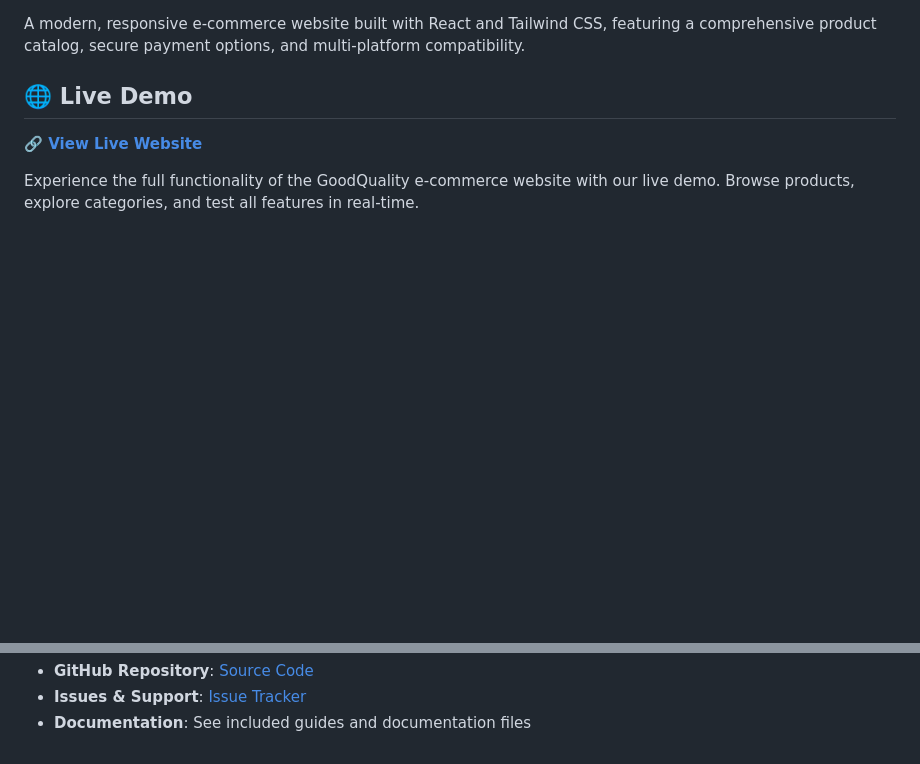
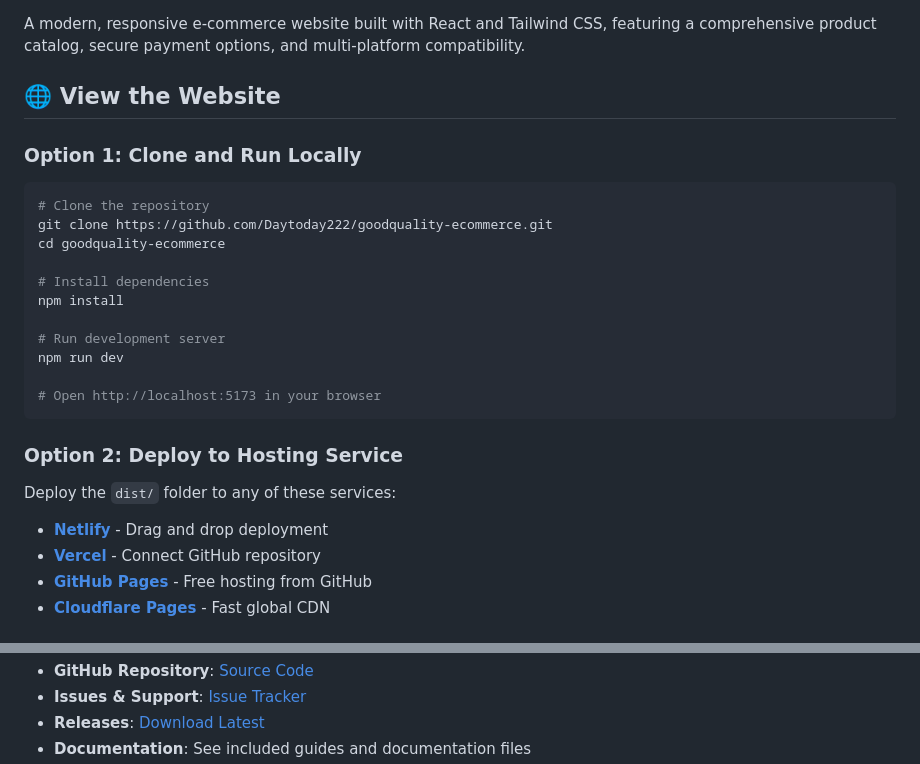
Before and after one commit to Daytoday222/goodquality-ecommerce, a Markdown page: README.md, 2 parts joined by grey strips. Rendered like a GitHub page; blank space fills up the shorter version.

Commit message:
Update README with GitHub links and deployment options

````diff
--- a/README.md
+++ b/README.md
@@ -5,8 +6,27 @@
 
 A modern, responsive e-commerce website built with React and Tailwind CSS, featuring a comprehensive product catalog, secure payment options, and multi-platform compatibility.
 
-## 🌐 Live Demo
+## 🌐 View the Website
 
-**[🔗 View Live Website](https://5173-iwrhuirzj8oghaqob44wl-15287aac.us2.manus.computer)**
+### Option 1: Clone and Run Locally
+```bash
+# Clone the repository
+git clone https://github.com/Daytoday222/goodquality-ecommerce.git
+cd goodquality-ecommerce
 
-Experience the full functionality of the GoodQuality e-commerce website with our live demo. Browse products, explore categories, and test all features in real-time.
+# Install dependencies
+npm install
+
+# Run development server
+npm run dev
+
+# Open http://localhost:5173 in your browser
+```
+
+### Option 2: Deploy to Hosting Service
+Deploy the `dist/` folder to any of these services:
+- **[Netlify](https://www.netlify.com/)** - Drag and drop deployment
+- **[Vercel](https://vercel.com/)** - Connect GitHub repository
+- **[GitHub Pages](https://pages.github.com/)** - Free hosting from GitHub
+- **[Cloudflare Pages](https://pages.cloudflare.com/)** - Fast global CDN
+
@@ -225,3 +247,4 @@ This project is created for GoodQuality and includes all necessary files for dep
 - **GitHub Repository**: [Source Code](https://github.com/Daytoday222/goodquality-ecommerce)
 - **Issues & Support**: [Issue Tracker](https://github.com/Daytoday222/goodquality-ecommerce/issues)
+- **Releases**: [Download Latest](https://github.com/Daytoday222/goodquality-ecommerce/releases)
 - **Documentation**: See included guides and documentation files
````
Also changed, not shown: other parts of README.md (+7 -2 lines).
